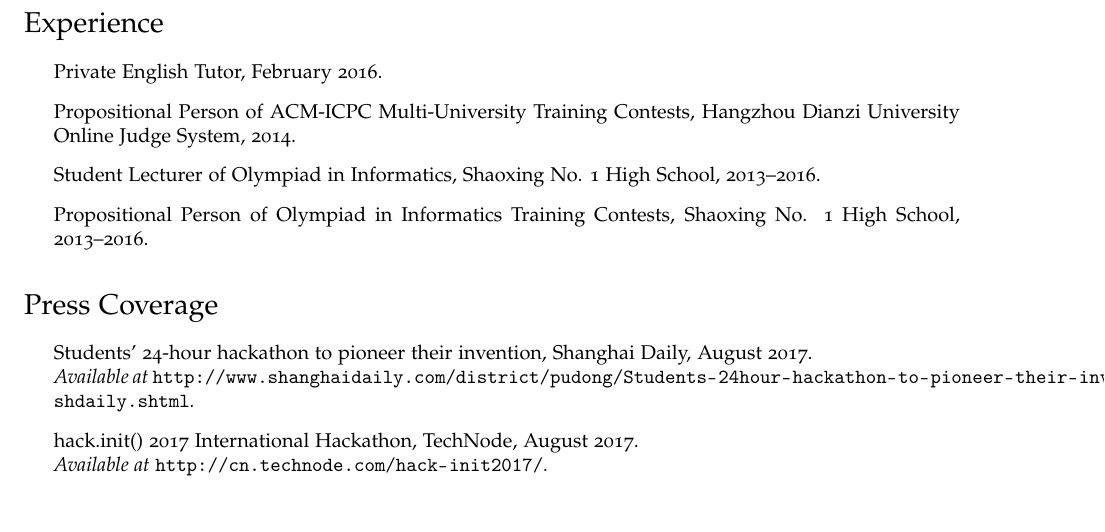
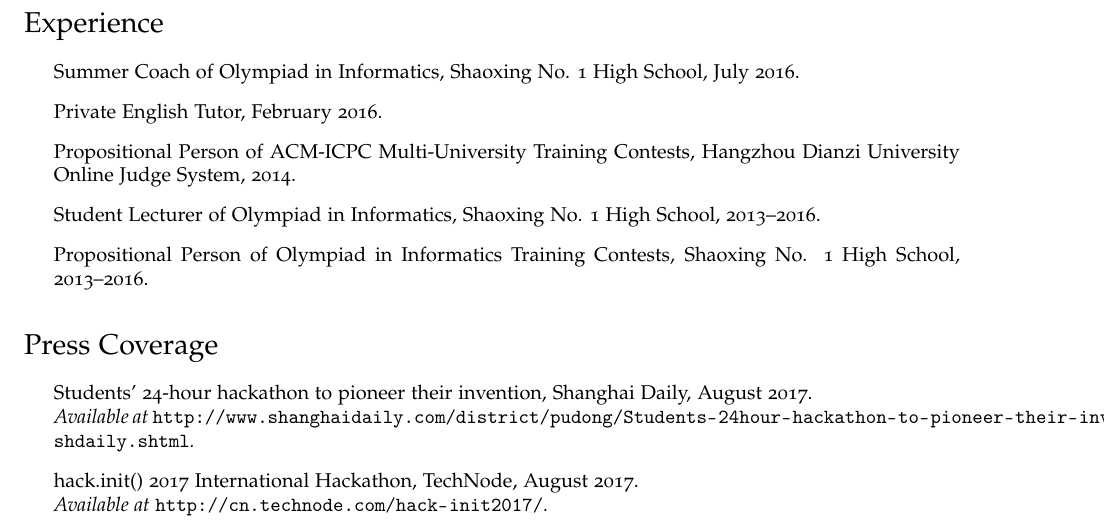
Before and after one commit to yuchong-pan/resume-cv, a LaTeX CV (cv.tex): part of page 3 of 4, cut so that both start at the same text. Compiled offline with pdfLaTeX.

Commit message:
Updated CV

```diff
--- a/cv.tex
+++ b/cv.tex
@@ -205,6 +205,8 @@
 \section*{Experience}
 
 \begin{itemize}
+  \item Summer Coach of Olympiad in Informatics, Shaoxing No. 1 High School, July 2016.
+
   \item Private English Tutor, February 2016.
 
   \item Propositional Person of ACM-ICPC Multi-University Training Contests, Hangzhou Dianzi University Online Judge System, 2014.
```
Also changed, not shown: cv.pdf.
